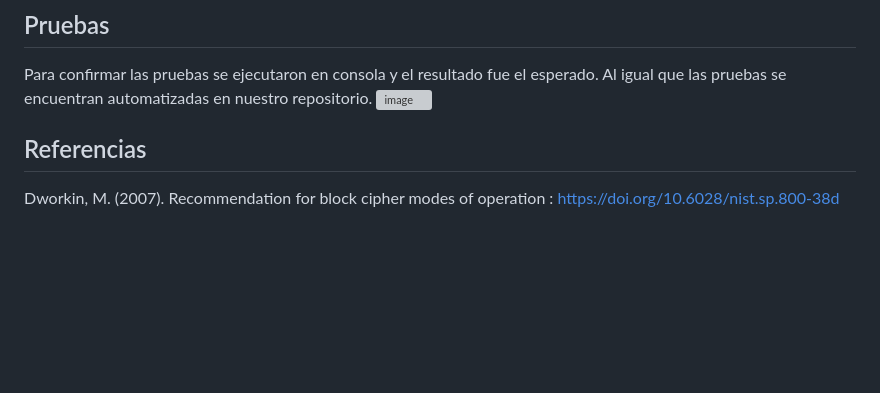
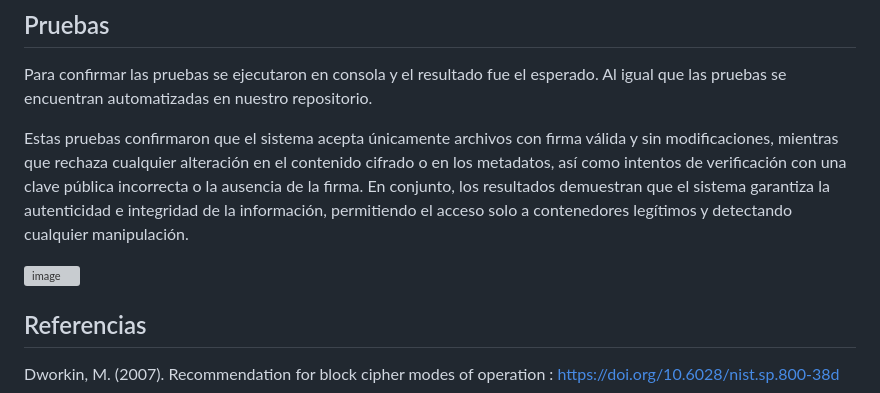
Before and after one commit to grecia-i/criptografia2026-2, a Markdown page: documentation/D5-SignaturesAndAuthentication/D5-SignaturesAndAuthentication.md, the part around the change. GitHub-like rendering; blank space fills up the shorter version; grey boxes are pictures that could not be loaded.

```diff
--- a/documentation/D5-SignaturesAndAuthentication/D5-SignaturesAndAuthentication.md
+++ b/documentation/D5-SignaturesAndAuthentication/D5-SignaturesAndAuthentication.md
@@ -35,6 +35,9 @@ Si no se incluyen los metadatos en la firma, solo se está protegiendo el conten
 
 ## Pruebas
 Para confirmar las pruebas se ejecutaron en consola y el resultado fue el esperado. Al igual que las pruebas se encuentran automatizadas en nuestro repositorio.
+
+Estas pruebas confirmaron que el sistema acepta únicamente archivos con firma válida y sin modificaciones, mientras que rechaza cualquier alteración en el contenido cifrado o en los metadatos, así como intentos de verificación con una clave pública incorrecta o la ausencia de la firma. En conjunto, los resultados demuestran que el sistema garantiza la autenticidad e integridad de la información, permitiendo el acceso solo a contenedores legítimos y detectando cualquier manipulación.
+
 <img width="1107" height="261" alt="image" src="https://github.com/user-attachments/assets/9728e716-03d0-4eab-9799-fa820933541a" />
 
 ## Referencias
```
